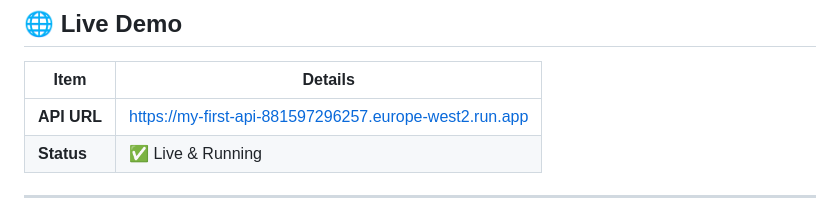
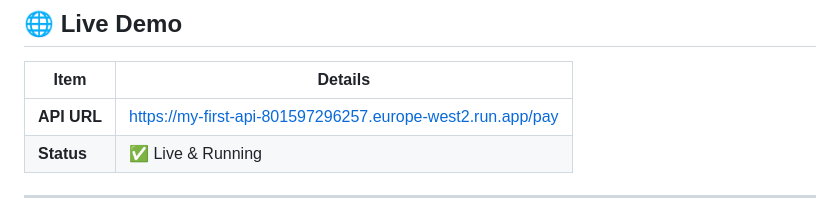
Before and after one commit to tsingh90210-web/my-first-api, a Markdown page: README.md, the part around the change. GitHub-like rendering.

```diff
--- a/README.md
+++ b/README.md
@@ -74,7 +74,7 @@ This project uses **Terraform** to define and provision the Cloud Run infrastruc
 
 | Item | Details |
 |------|---------|
-| **API URL** | https://my-first-api-881597296257.europe-west2.run.app |
+| **API URL** | https://my-first-api-801597296257.europe-west2.run.app/pay |
 | **Status** | ✅ Live & Running |
 
 ---
```
